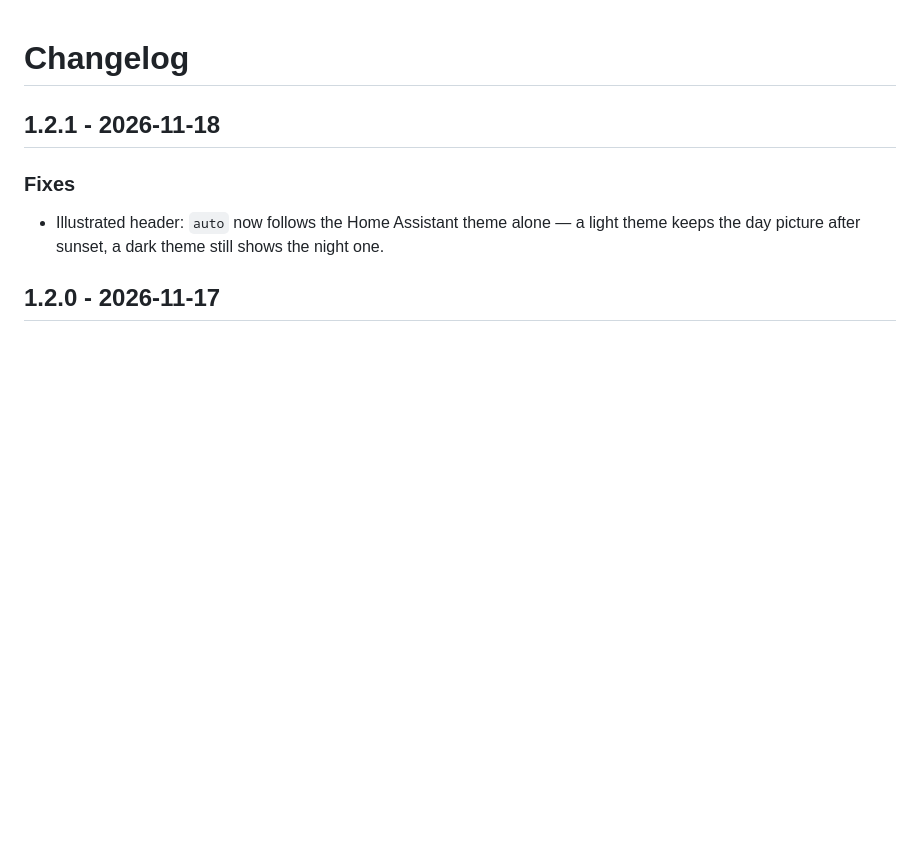
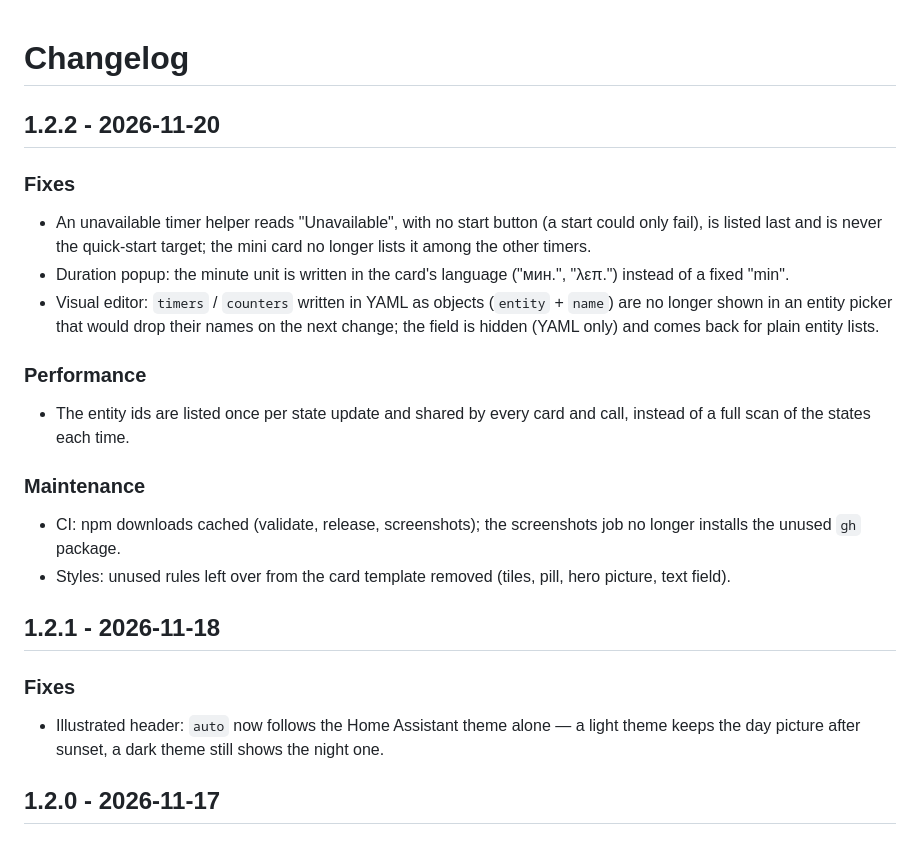
Before and after one commit to juju35/ha-timer-card, a Markdown page: CHANGELOG.md, the part around the change. GitHub-like rendering; blank space fills up the shorter version.

```diff
--- a/CHANGELOG.md
+++ b/CHANGELOG.md
@@ -1,4 +1,18 @@
 # Changelog
+
+## 1.2.2 - 2026-11-20
+
+### Fixes
+- An unavailable timer helper reads "Unavailable", with no start button (a start could only fail), is listed last and is never the quick-start target; the mini card no longer lists it among the other timers.
+- Duration popup: the minute unit is written in the card's language ("мин.", "λεπ.") instead of a fixed "min".
+- Visual editor: `timers` / `counters` written in YAML as objects (`entity` + `name`) are no longer shown in an entity picker that would drop their names on the next change; the field is hidden (YAML only) and comes back for plain entity lists.
+
+### Performance
+- The entity ids are listed once per state update and shared by every card and call, instead of a full scan of the states each time.
+
+### Maintenance
+- CI: npm downloads cached (validate, release, screenshots); the screenshots job no longer installs the unused `gh` package.
+- Styles: unused rules left over from the card template removed (tiles, pill, hero picture, text field).
 
 ## 1.2.1 - 2026-11-18
 
```
Also changed, not shown: README.md (+2 -2 lines), screenshots/card-start-dark.png, screenshots/card-start.png, screenshots/mini-card-zoom-dark.png, screenshots/ringing-dark.gif, screenshots/ringing.gif, 8 other files.
